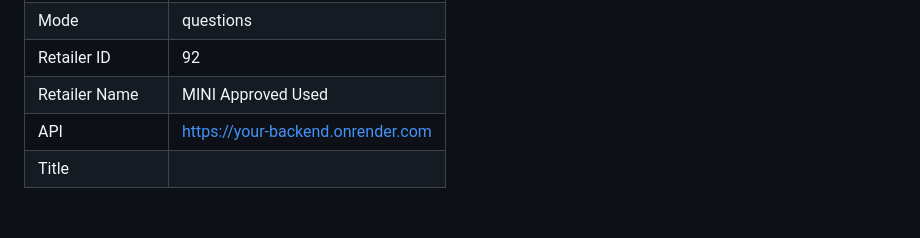
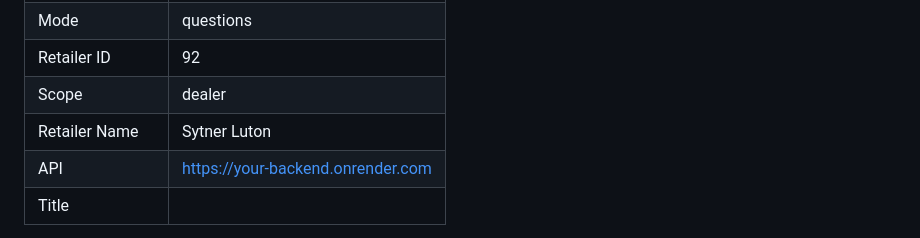
Before and after one commit to garyscarter-ibm/bmw-matcher-poc, a Markdown page: README.md, the part around the change. Drawn GitHub-style; blank space fills up the shorter version.

Commit message:
Auto-commit: README.md

```diff
--- a/README.md
+++ b/README.md
@@ -190,7 +190,8 @@ Example authored table:
 | Brand | MINI |
 | Mode | questions |
 | Retailer ID | 92 |
-| Retailer Name | MINI Approved Used |
+| Scope | dealer |
+| Retailer Name | Sytner Luton |
 | API | https://your-backend.onrender.com |
 | Title |  |
 
```
